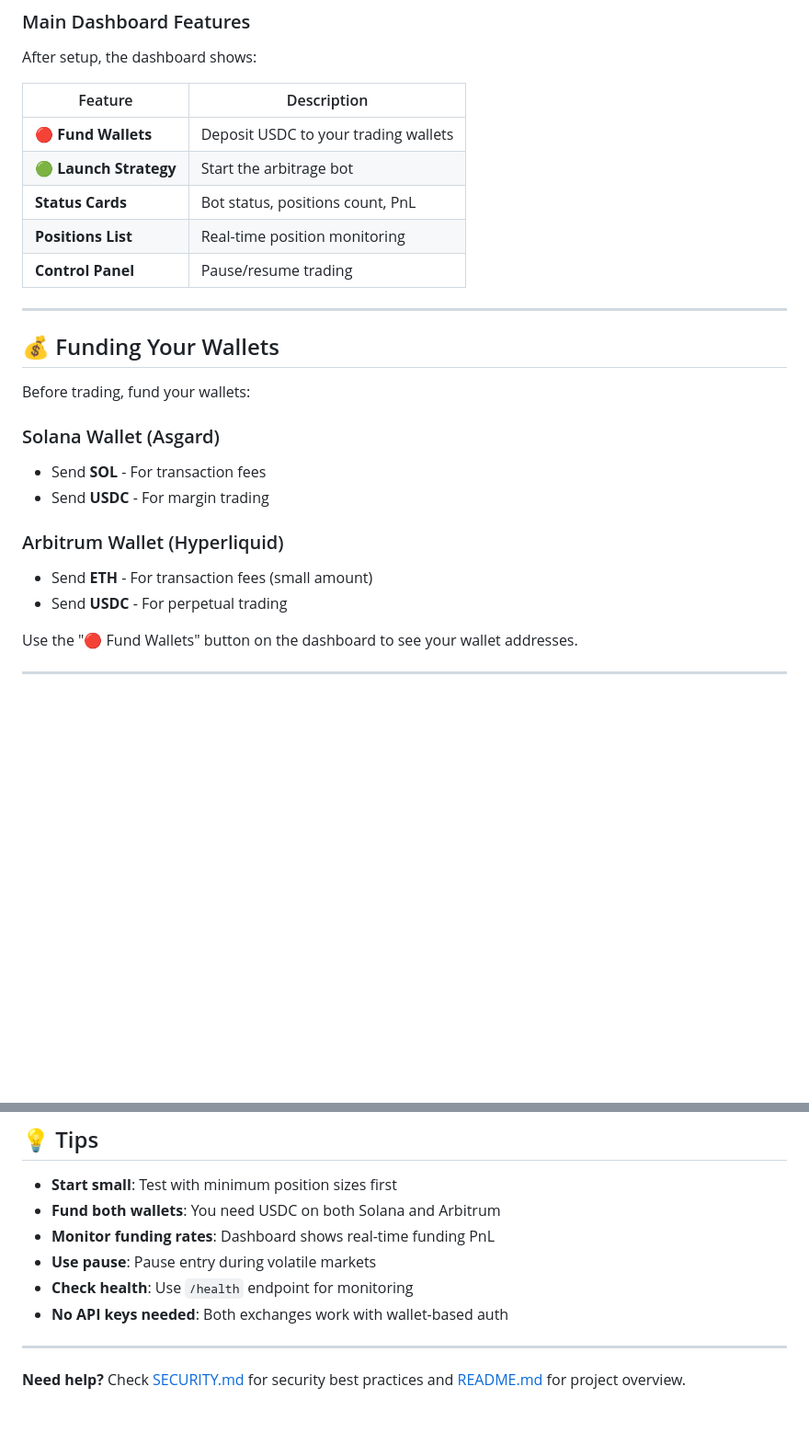
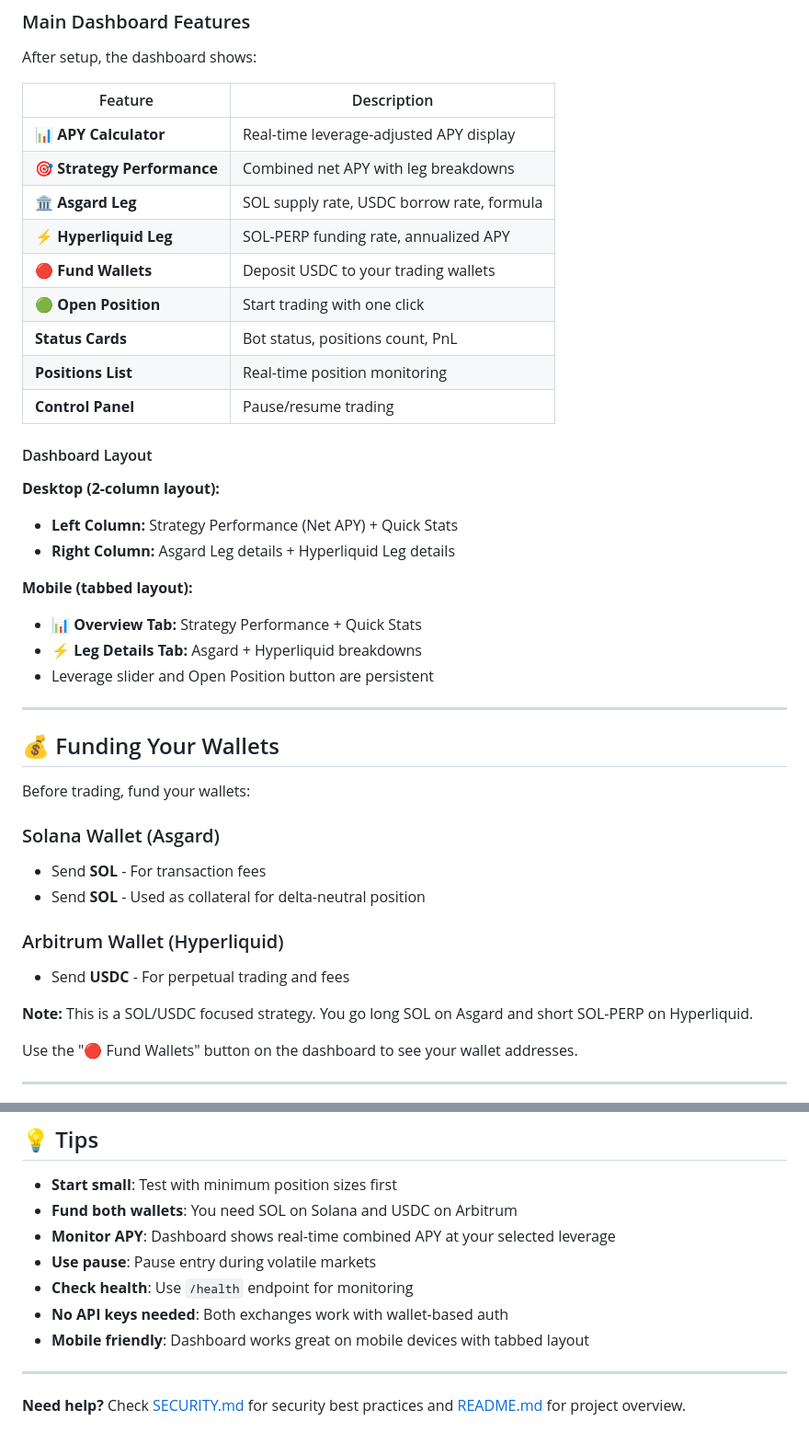
Before and after one commit to joasgard/Asgard-HL-Basisstrategy, a Markdown page: GETTING_STARTED.md, 2 parts joined by grey strips. Shown at 92% size. Rendered like a GitHub page; blank space fills up the shorter version.

```diff
--- a/GETTING_STARTED.md
+++ b/GETTING_STARTED.md
@@ -115,11 +115,26 @@ After setup, the dashboard shows:
 
 | Feature | Description |
 |---------|-------------|
+| **📊 APY Calculator** | Real-time leverage-adjusted APY display |
+| **🎯 Strategy Performance** | Combined net APY with leg breakdowns |
+| **🏛️ Asgard Leg** | SOL supply rate, USDC borrow rate, formula |
+| **⚡ Hyperliquid Leg** | SOL-PERP funding rate, annualized APY |
 | **🔴 Fund Wallets** | Deposit USDC to your trading wallets |
-| **🟢 Launch Strategy** | Start the arbitrage bot |
+| **🟢 Open Position** | Start trading with one click |
 | **Status Cards** | Bot status, positions count, PnL |
 | **Positions List** | Real-time position monitoring |
 | **Control Panel** | Pause/resume trading |
+
+#### Dashboard Layout
+
+**Desktop (2-column layout):**
+- **Left Column:** Strategy Performance (Net APY) + Quick Stats
+- **Right Column:** Asgard Leg details + Hyperliquid Leg details
+
+**Mobile (tabbed layout):**
+- **📊 Overview Tab:** Strategy Performance + Quick Stats
+- **⚡ Leg Details Tab:** Asgard + Hyperliquid breakdowns
+- Leverage slider and Open Position button are persistent
 
 ---
 
@@ -129,11 +144,12 @@ Before trading, fund your wallets:
 
 ### Solana Wallet (Asgard)
 - Send **SOL** - For transaction fees
-- Send **USDC** - For margin trading
+- Send **SOL** - Used as collateral for delta-neutral position
 
 ### Arbitrum Wallet (Hyperliquid)
-- Send **ETH** - For transaction fees (small amount)
-- Send **USDC** - For perpetual trading
+- Send **USDC** - For perpetual trading and fees
+
+**Note:** This is a SOL/USDC focused strategy. You go long SOL on Asgard and short SOL-PERP on Hyperliquid.
 
 Use the "🔴 Fund Wallets" button on the dashboard to see your wallet addresses.
 
@@ -327,11 +343,12 @@ docker-compose logs dashboard
 ## 💡 Tips
 
 - **Start small**: Test with minimum position sizes first
-- **Fund both wallets**: You need USDC on both Solana and Arbitrum
-- **Monitor funding rates**: Dashboard shows real-time funding PnL
+- **Fund both wallets**: You need SOL on Solana and USDC on Arbitrum
+- **Monitor APY**: Dashboard shows real-time combined APY at your selected leverage
 - **Use pause**: Pause entry during volatile markets
 - **Check health**: Use `/health` endpoint for monitoring
 - **No API keys needed**: Both exchanges work with wallet-based auth
+- **Mobile friendly**: Dashboard works great on mobile devices with tabbed layout
 
 ---
 
```
Also changed, not shown: README.md (+15 -9 lines).
